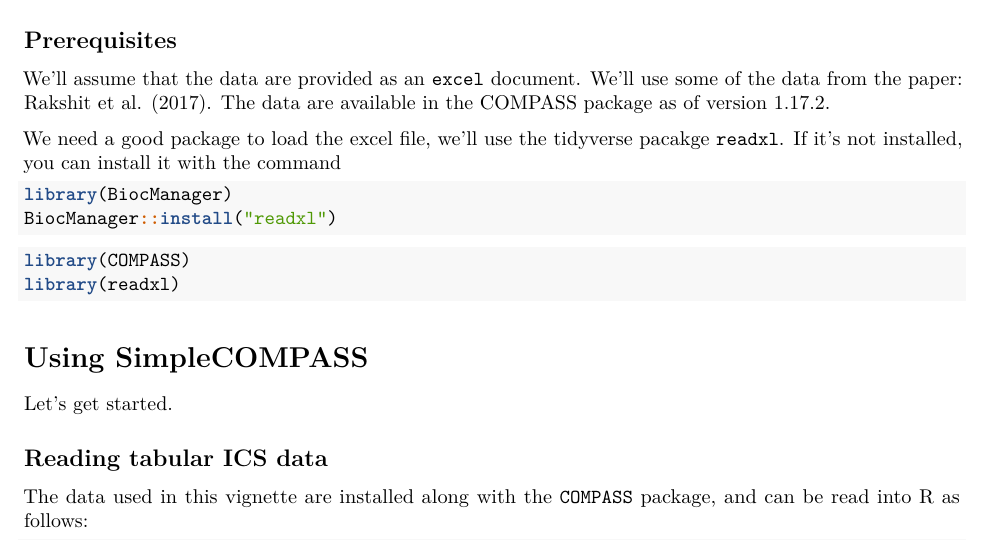
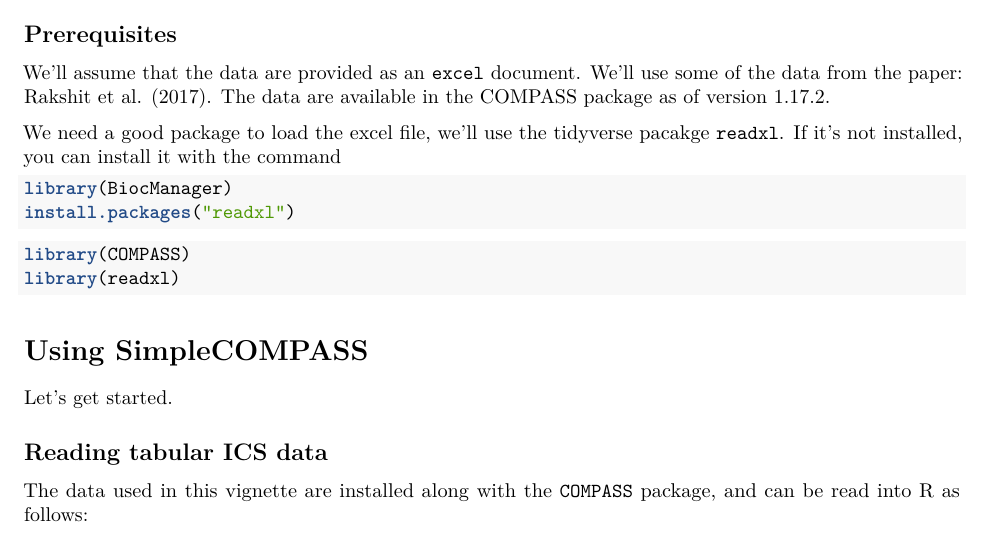
Before and after one commit to RGLab/COMPASS, an R Markdown document (vignettes/SimpleCOMPASS.Rmd): part of page 1 of 6, cut so that both start at the same text. Rendered offline with R 4.5, knitr and Pandoc, then LaTeX, with nearby package versions; drawn as R Markdown's standard PDF in place of the format the file asks for; some code elsewhere in the file could not run offline.

Commit message:
install readxl from install.packages... trying to fix build error.

````diff
--- a/vignettes/SimpleCOMPASS.Rmd
+++ b/vignettes/SimpleCOMPASS.Rmd
@@ -32,7 +32,7 @@ We need a good package to load the excel file, we'll use the tidyverse pacakge `
 
 ```{r install_readxl, eval=FALSE}
 library(BiocManager)
-BiocManager::install("readxl")
+install.packages("readxl")
 ```
 
 ```{r load_readxl}
````
